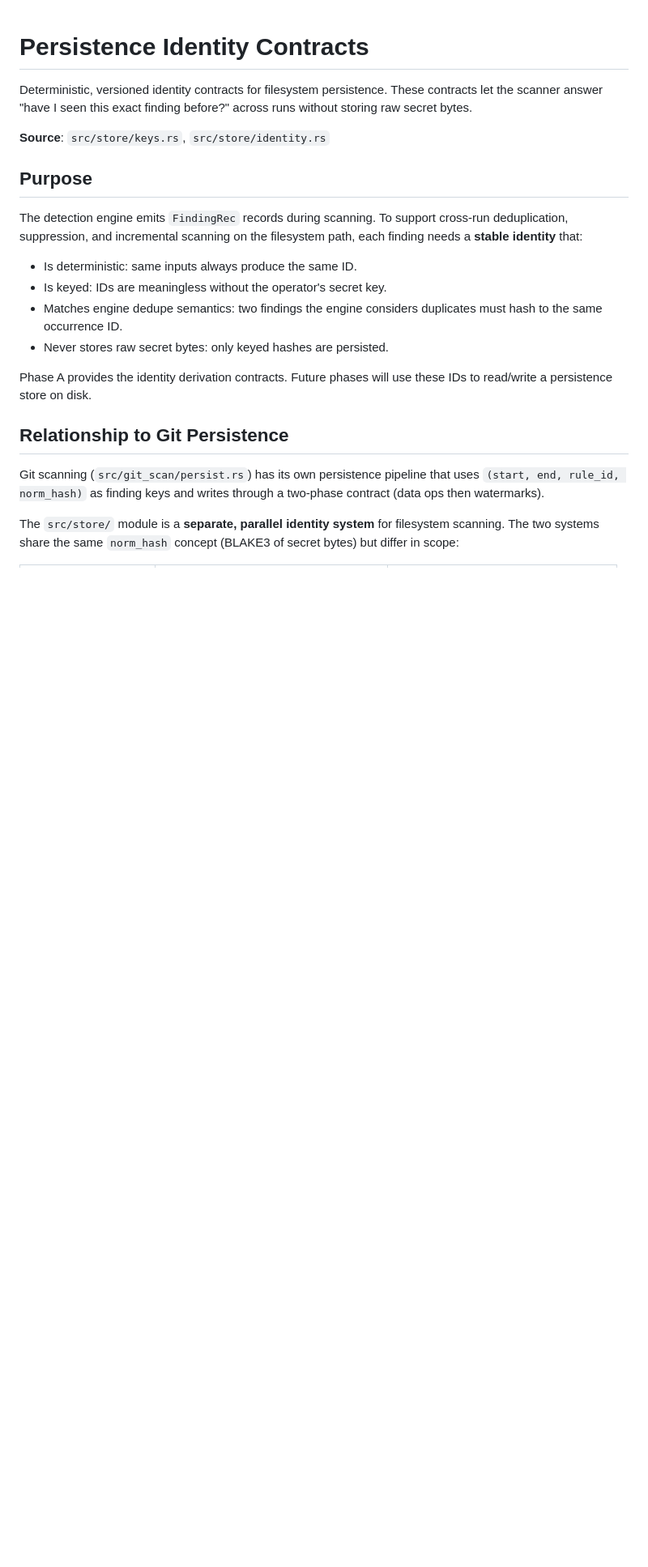
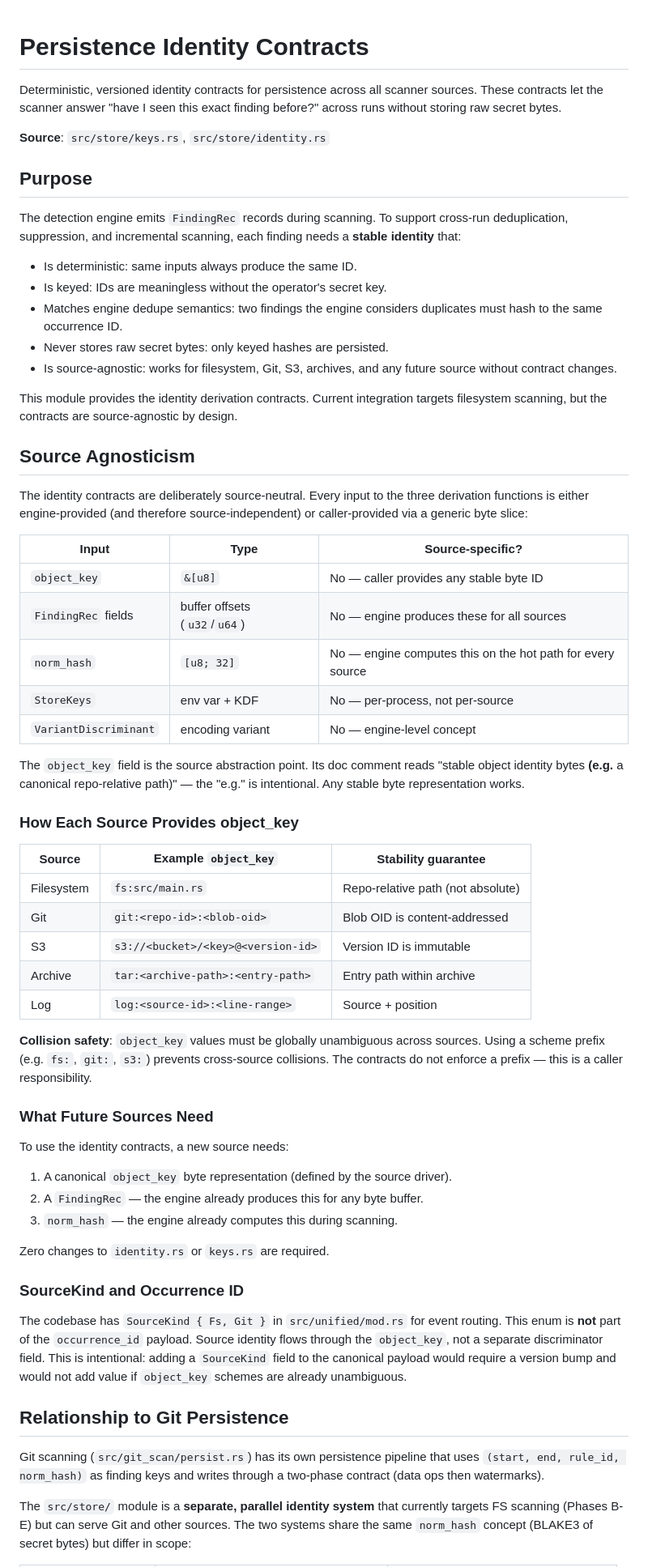
Before and after one commit to ahrav/scratch-scanner-rs, a Markdown page: docs/persistence-identity.md, the part around one of its changes. Shown at 81% size. GitHub-like rendering; blank space fills up the shorter version.

Commit message:
Update persistence identity contracts for source agnosticism
The persistence identity contracts have been updated to be
source-agnostic. This ensures that findings have a stable identity
regardless of the data source (filesystem, Git, S3, archives, etc.)
without requiring contract changes.

The `object_key` field is now explicitly highlighted as the abstraction
point for source-specific identification, with examples provided for
various sources. The document also clarifies the requirements for new
sources to integrate with these contracts and explains how `SourceKind`
relates to occurrence IDs.

The relationship with Git persistence is also clarified, indicating that
the `src/store/` module's contracts are a superset of Git's current
deduplication keys and could be adopted to gain keyed hashing and
stronger identity guarantees.

```diff
--- a/docs/persistence-identity.md
+++ b/docs/persistence-identity.md
@@ -1,25 +1,80 @@
 # Persistence Identity Contracts
 
-Deterministic, versioned identity contracts for filesystem persistence.
-These contracts let the scanner answer "have I seen this exact finding before?"
-across runs without storing raw secret bytes.
+Deterministic, versioned identity contracts for persistence across all
+scanner sources. These contracts let the scanner answer "have I seen this
+exact finding before?" across runs without storing raw secret bytes.
 
 **Source**: `src/store/keys.rs`, `src/store/identity.rs`
 
 ## Purpose
 
 The detection engine emits `FindingRec` records during scanning. To support
-cross-run deduplication, suppression, and incremental scanning on the
-filesystem path, each finding needs a **stable identity** that:
+cross-run deduplication, suppression, and incremental scanning, each finding
+needs a **stable identity** that:
 
 - Is deterministic: same inputs always produce the same ID.
 - Is keyed: IDs are meaningless without the operator's secret key.
 - Matches engine dedupe semantics: two findings the engine considers
   duplicates must hash to the same occurrence ID.
 - Never stores raw secret bytes: only keyed hashes are persisted.
+- Is source-agnostic: works for filesystem, Git, S3, archives, and any
+  future source without contract changes.
 
-Phase A provides the identity derivation contracts. Future phases will use
-these IDs to read/write a persistence store on disk.
+This module provides the identity derivation contracts. Current integration
+targets filesystem scanning, but the contracts are source-agnostic by
+design.
+
+## Source Agnosticism
+
+The identity contracts are deliberately source-neutral. Every input to the
+three derivation functions is either engine-provided (and therefore
+source-independent) or caller-provided via a generic byte slice:
+
+| Input | Type | Source-specific? |
+|---|---|---|
+| `object_key` | `&[u8]` | No — caller provides any stable byte ID |
+| `FindingRec` fields | buffer offsets (`u32`/`u64`) | No — engine produces these for all sources |
+| `norm_hash` | `[u8; 32]` | No — engine computes this on the hot path for every source |
+| `StoreKeys` | env var + KDF | No — per-process, not per-source |
+| `VariantDiscriminant` | encoding variant | No — engine-level concept |
+
+The `object_key` field is the source abstraction point. Its doc comment
+reads "stable object identity bytes **(e.g.** a canonical repo-relative
+path)" — the "e.g." is intentional. Any stable byte representation works.
+
+### How Each Source Provides object_key
+
+| Source | Example `object_key` | Stability guarantee |
+|---|---|---|
+| Filesystem | `fs:src/main.rs` | Repo-relative path (not absolute) |
+| Git | `git:<repo-id>:<blob-oid>` | Blob OID is content-addressed |
+| S3 | `s3://<bucket>/<key>@<version-id>` | Version ID is immutable |
+| Archive | `tar:<archive-path>:<entry-path>` | Entry path within archive |
+| Log | `log:<source-id>:<line-range>` | Source + position |
+
+**Collision safety**: `object_key` values must be globally unambiguous across
+sources. Using a scheme prefix (e.g. `fs:`, `git:`, `s3:`) prevents
+cross-source collisions. The contracts do not enforce a prefix — this is a
+caller responsibility.
+
+### What Future Sources Need
+
+To use the identity contracts, a new source needs:
+
+1. A canonical `object_key` byte representation (defined by the source driver).
+2. A `FindingRec` — the engine already produces this for any byte buffer.
+3. `norm_hash` — the engine already computes this during scanning.
+
+Zero changes to `identity.rs` or `keys.rs` are required.
+
+### SourceKind and Occurrence ID
+
+The codebase has `SourceKind { Fs, Git }` in `src/unified/mod.rs` for event
+routing. This enum is **not** part of the `occurrence_id` payload. Source
+identity flows through the `object_key`, not a separate discriminator field.
+This is intentional: adding a `SourceKind` field to the canonical payload
+would require a version bump and would not add value if `object_key` schemes
+are already unambiguous.
 
 ## Relationship to Git Persistence
 
@@ -27,7 +82,8 @@ Git scanning (`src/git_scan/persist.rs`) has its own persistence pipeline
 that uses `(start, end, rule_id, norm_hash)` as finding keys and writes
 through a two-phase contract (data ops then watermarks).
 
-The `src/store/` module is a **separate, parallel identity system** for
-filesystem scanning. The two systems share the same `norm_hash` concept
-(BLAKE3 of secret bytes) but differ in scope:
+The `src/store/` module is a **separate, parallel identity system** that
+currently targets FS scanning (Phases B-E) but can serve Git and other
+sources. The two systems share the same `norm_hash` concept (BLAKE3 of
+secret bytes) but differ in scope:
 
```
Also changed, not shown: other parts of docs/persistence-identity.md (+7 -1 lines).
